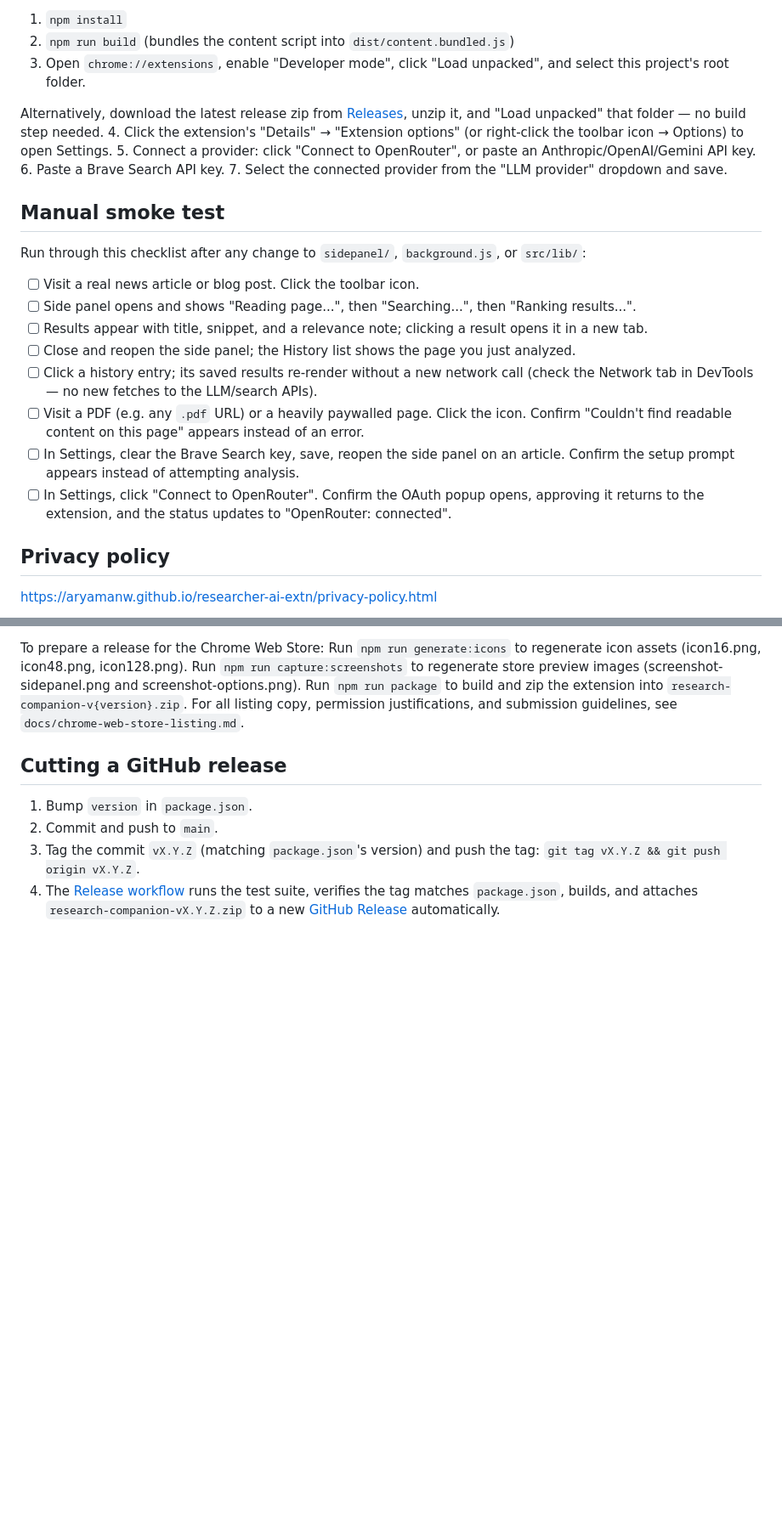
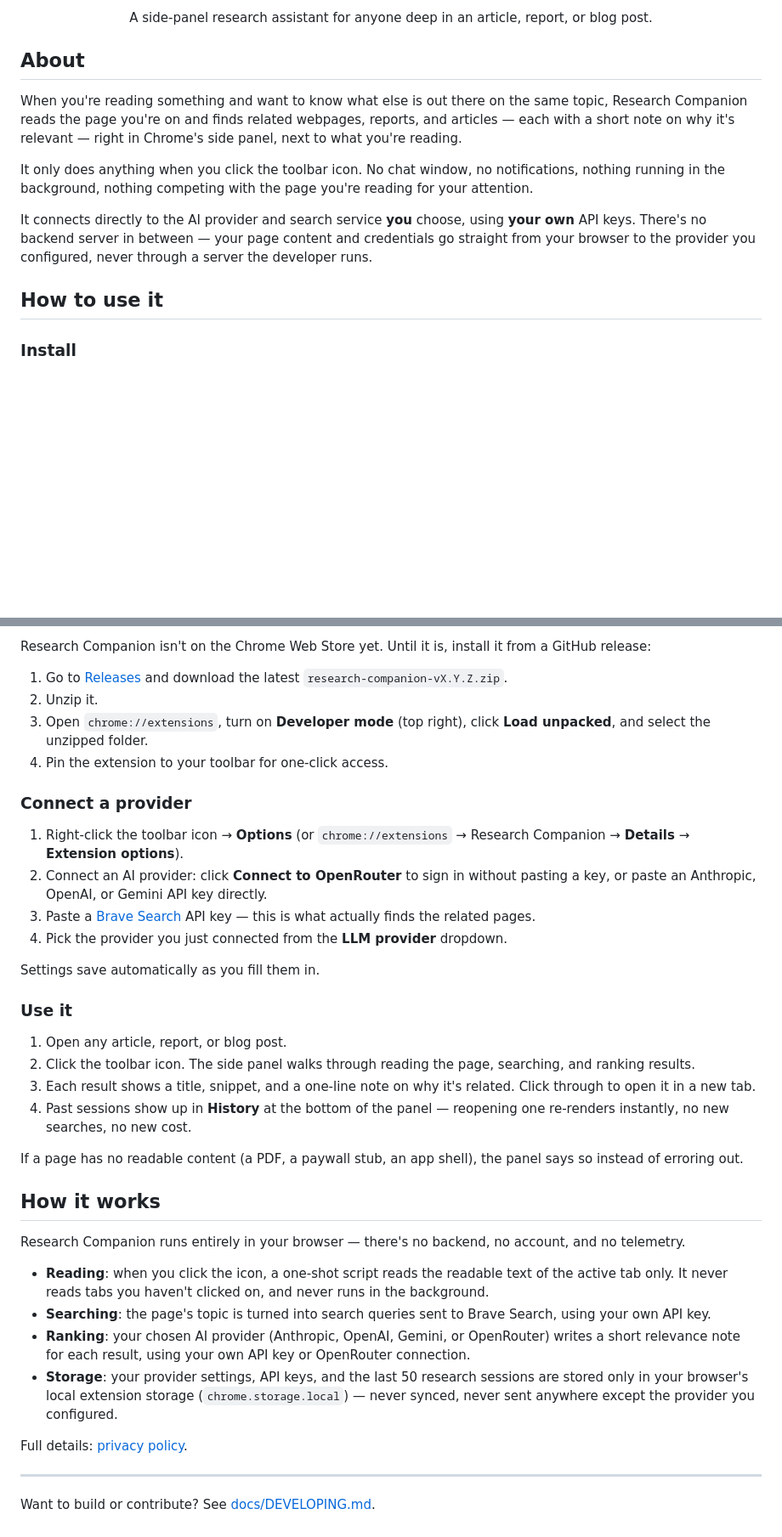
Before and after one commit to aryamanw/researcher-ai-extn, a Markdown page: README.md, 2 parts joined by grey strips. Shown at 85% size. Drawn GitHub-style; blank space fills up the shorter version.

Commit message:
docs: rewrite README for Web Store users, move dev docs to docs/DEVELOPING.md
README now leads with a centered icon/heading/badges block and focuses on
what the extension does, how to install and use it, and a plain-language
trust/architecture explanation. Build, test, smoke-test checklist, store
packaging, and release-cutting steps move to docs/DEVELOPING.md.

```diff
--- a/README.md
+++ b/README.md
@@ -6,28 +11,15 @@ A Chrome extension that suggests similar webpages, reports, and articles to what
 
-1. `npm install`
-2. `npm run build` (bundles the content script into `dist/content.bundled.js`)
-3. Open `chrome://extensions`, enable "Developer mode", click "Load unpacked", and select this project's root folder.
+<p align="center">A side-panel research assistant for anyone deep in an article, report, or blog post.</p>
 
-Alternatively, download the latest release zip from [Releases](https://github.com/aryamanw/researcher-ai-extn/releases), unzip it, and "Load unpacked" that folder — no build step needed.
-4. Click the extension's "Details" → "Extension options" (or right-click the toolbar icon → Options) to open Settings.
-5. Connect a provider: click "Connect to OpenRouter", or paste an Anthropic/OpenAI/Gemini API key.
-6. Paste a Brave Search API key.
-7. Select the connected provider from the "LLM provider" dropdown and save.
+## About
 
-## Manual smoke test
+When you're reading something and want to know what else is out there on the same topic, Research Companion reads the page you're on and finds related webpages, reports, and articles — each with a short note on why it's relevant — right in Chrome's side panel, next to what you're reading.
 
-Run through this checklist after any change to `sidepanel/`, `background.js`, or `src/lib/`:
+It only does anything when you click the toolbar icon. No chat window, no notifications, nothing running in the background, nothing competing with the page you're reading for your attention.
 
-- [ ] Visit a real news article or blog post. Click the toolbar icon.
-- [ ] Side panel opens and shows "Reading page...", then "Searching...", then "Ranking results...".
-- [ ] Results appear with title, snippet, and a relevance note; clicking a result opens it in a new tab.
-- [ ] Close and reopen the side panel; the History list shows the page you just analyzed.
-- [ ] Click a history entry; its saved results re-render without a new network call (check the Network tab in DevTools — no new fetches to the LLM/search APIs).
-- [ ] Visit a PDF (e.g. any `.pdf` URL) or a heavily paywalled page. Click the icon. Confirm "Couldn't find readable content on this page" appears instead of an error.
-- [ ] In Settings, clear the Brave Search key, save, reopen the side panel on an article. Confirm the setup prompt appears instead of attempting analysis.
-- [ ] In Settings, click "Connect to OpenRouter". Confirm the OAuth popup opens, approving it returns to the extension, and the status updates to "OpenRouter: connected".
+It connects directly to the AI provider and search service **you** choose, using **your own** API keys. There's no backend server in between — your page content and credentials go straight from your browser to the provider you configured, never through a server the developer runs.
 
-## Privacy policy
+## How to use it
 
-https://aryamanw.github.io/researcher-ai-extn/privacy-policy.html
+### Install
 
@@ -35,9 +30,40 @@ https://aryamanw.github.io/researcher-ai-extn/privacy-policy.html
 
-To prepare a release for the Chrome Web Store: Run `npm run generate:icons` to regenerate icon assets (icon16.png, icon48.png, icon128.png). Run `npm run capture:screenshots` to regenerate store preview images (screenshot-sidepanel.png and screenshot-options.png). Run `npm run package` to build and zip the extension into `research-companion-v{version}.zip`. For all listing copy, permission justifications, and submission guidelines, see `docs/chrome-web-store-listing.md`.
+Research Companion isn't on the Chrome Web Store yet. Until it is, install it from a GitHub release:
 
-## Cutting a GitHub release
+1. Go to [Releases](https://github.com/aryamanw/researcher-ai-extn/releases) and download the latest `research-companion-vX.Y.Z.zip`.
+2. Unzip it.
+3. Open `chrome://extensions`, turn on **Developer mode** (top right), click **Load unpacked**, and select the unzipped folder.
+4. Pin the extension to your toolbar for one-click access.
 
-1. Bump `version` in `package.json`.
-2. Commit and push to `main`.
-3. Tag the commit `vX.Y.Z` (matching `package.json`'s version) and push the tag: `git tag vX.Y.Z && git push origin vX.Y.Z`.
-4. The [Release workflow](.github/workflows/release.yml) runs the test suite, verifies the tag matches `package.json`, builds, and attaches `research-companion-vX.Y.Z.zip` to a new [GitHub Release](https://github.com/aryamanw/researcher-ai-extn/releases) automatically.
+### Connect a provider
+
+1. Right-click the toolbar icon → **Options** (or `chrome://extensions` → Research Companion → **Details** → **Extension options**).
+2. Connect an AI provider: click **Connect to OpenRouter** to sign in without pasting a key, or paste an Anthropic, OpenAI, or Gemini API key directly.
+3. Paste a [Brave Search](https://brave.com/search/api/) API key — this is what actually finds the related pages.
+4. Pick the provider you just connected from the **LLM provider** dropdown.
+
+Settings save automatically as you fill them in.
+
+### Use it
+
+1. Open any article, report, or blog post.
+2. Click the toolbar icon. The side panel walks through reading the page, searching, and ranking results.
+3. Each result shows a title, snippet, and a one-line note on why it's related. Click through to open it in a new tab.
+4. Past sessions show up in **History** at the bottom of the panel — reopening one re-renders instantly, no new searches, no new cost.
+
+If a page has no readable content (a PDF, a paywall stub, an app shell), the panel says so instead of erroring out.
+
+## How it works
+
+Research Companion runs entirely in your browser — there's no backend, no account, and no telemetry.
+
+- **Reading**: when you click the icon, a one-shot script reads the readable text of the active tab only. It never reads tabs you haven't clicked on, and never runs in the background.
+- **Searching**: the page's topic is turned into search queries sent to Brave Search, using your own API key.
+- **Ranking**: your chosen AI provider (Anthropic, OpenAI, Gemini, or OpenRouter) writes a short relevance note for each result, using your own API key or OpenRouter connection.
+- **Storage**: your provider settings, API keys, and the last 50 research sessions are stored only in your browser's local extension storage (`chrome.storage.local`) — never synced, never sent anywhere except the provider you configured.
+
+Full details: [privacy policy](https://aryamanw.github.io/researcher-ai-extn/privacy-policy.html).
+
+---
+
+Want to build or contribute? See [docs/DEVELOPING.md](docs/DEVELOPING.md).
```
Also changed, not shown: other parts of README.md (+12 -4 lines), docs/DEVELOPING.md (added, +35 -0 lines).
